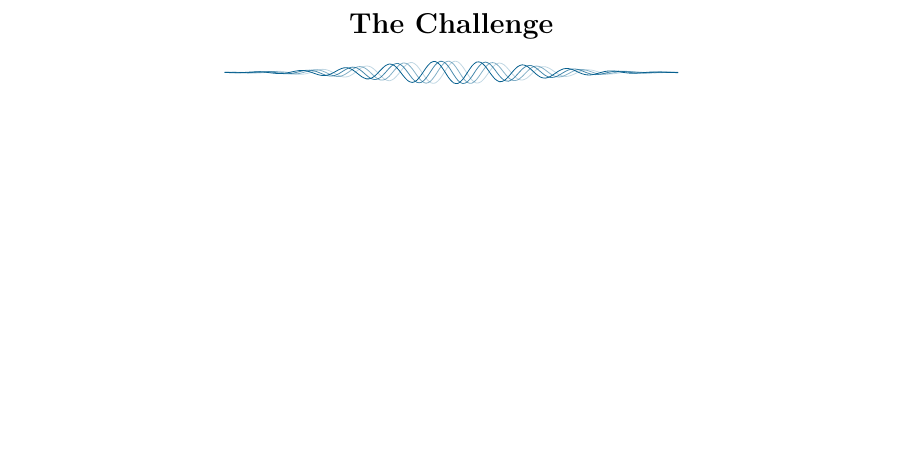
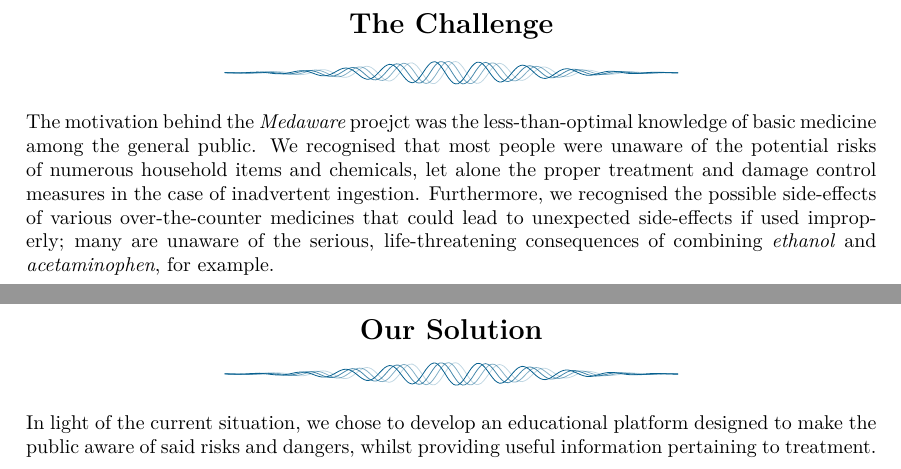
Before and after one commit to Medaware-org/stact-docs, a LaTeX document (stact.tex, which reads pages/challenge.tex, pages/solution.tex): part of page 3 of 3 before the commit and two parts of pages 3 and 4 of 4 after it, the two joined at a grey line, cut so that both start at the same text, the shorter picture padded with empty space. Compiled offline with XeLaTeX.

Commit message:
Write the section "The Challenge", Start drafting "Our Solution"

```diff
--- a/pages/challenge.tex
+++ b/pages/challenge.tex
@@ -1 +1,7 @@
 \xsection{The Challenge}
+The motivation behind the \textit{Medaware} proejct was the less-than-optimal knowledge of basic medicine
+among the general public. We recognised that most people were unaware of the potential risks of numerous household
+items and chemicals, let alone the proper treatment and damage control measures in the case of
+inadvertent ingestion. Furthermore, we recognised the possible side-effects of various over-the-counter medicines
+that could lead to unexpected side-effects if used improperly; many are unaware of the serious, life-threatening
+consequences of combining \textit{ethanol} and \textit{acetaminophen}, for example.
--- /dev/null
+++ b/pages/solution.tex
@@ -0,0 +1,3 @@
+\xsection{Our Solution}
+In light of the current situation, we chose to develop an educational platform designed to make the public aware of said
+risks and dangers, whilst providing useful information pertaining to treatment.
--- a/stact.tex
+++ b/stact.tex
@@ -5,7 +5,7 @@
 \usepackage[dvipsnames]{xcolor}
 \usepackage{tikz}
 
-\usepackage[a4paper, left=25mm, right=25mm, top=20mm, bottom=25mm]{geometry}
+\usepackage[a4paper, left=30mm, right=30mm, top=20mm, bottom=25mm]{geometry}
 
 \input{common.tex}
 
@@ -15,4 +15,5 @@
 	\include{pages/title}
 	\xpart{pages/team}
 	\xpart{pages/challenge}
+	\xpart{pages/solution}
 \end{document}
```
Also changed, not shown: stact.pdf, 2 other files.
